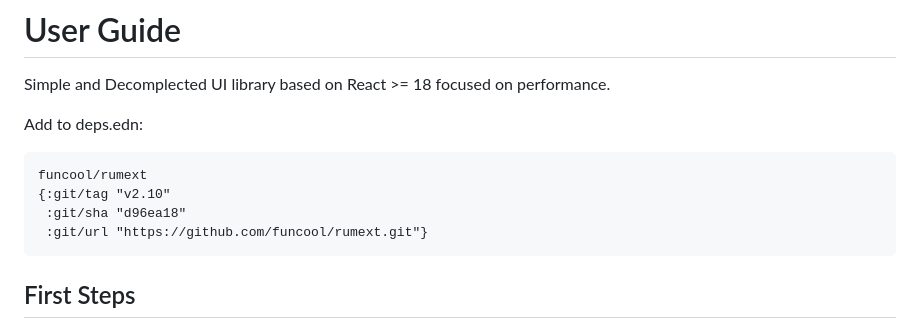
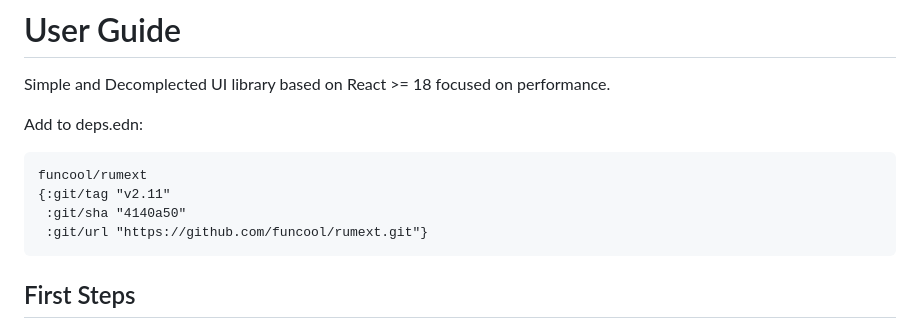
Before and after one commit to funcool/rumext, a Markdown page: doc/user-guide.md, the part around the change. Drawn GitHub-style.

Commit message:
Update documentation

````diff
--- a/doc/user-guide.md
+++ b/doc/user-guide.md
@@ -7,8 +7,8 @@ Add to deps.edn:
 
 ```clojure
 funcool/rumext
-{:git/tag "v2.10"
- :git/sha "d96ea18"
+{:git/tag "v2.11"
+ :git/sha "4140a50"
  :git/url "https://github.com/funcool/rumext.git"}
 ```
 
````
